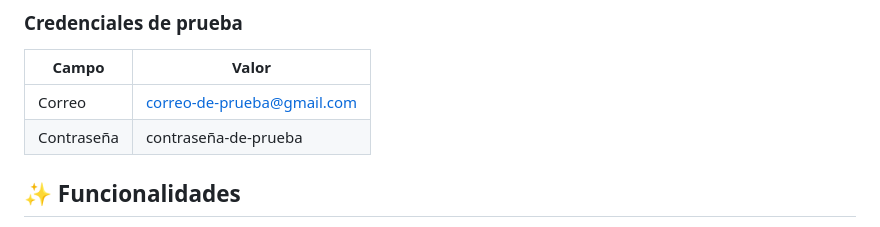
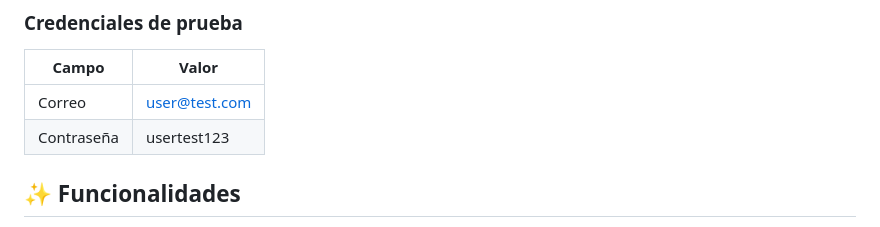
Before and after one commit to Angel-DeGranda/Mi_Pendiente, a Markdown page: README.md, the part around one of its changes. GitHub-like rendering.

Commit message:
Información de prueba del README

```diff
--- a/README.md
+++ b/README.md
@@ -24,8 +24,8 @@ Mi Pendiente es una aplicación web personal diseñada para estudiantes que nece
 
 | Campo | Valor |
 |-------|-------|
-| Correo | correo-de-prueba@gmail.com |
-| Contraseña | contraseña-de-prueba |
+| Correo | user@test.com |
+| Contraseña | usertest123 |
 
 ## ✨ Funcionalidades
 
```
Also changed, not shown: other parts of README.md (+1 -1 lines).
